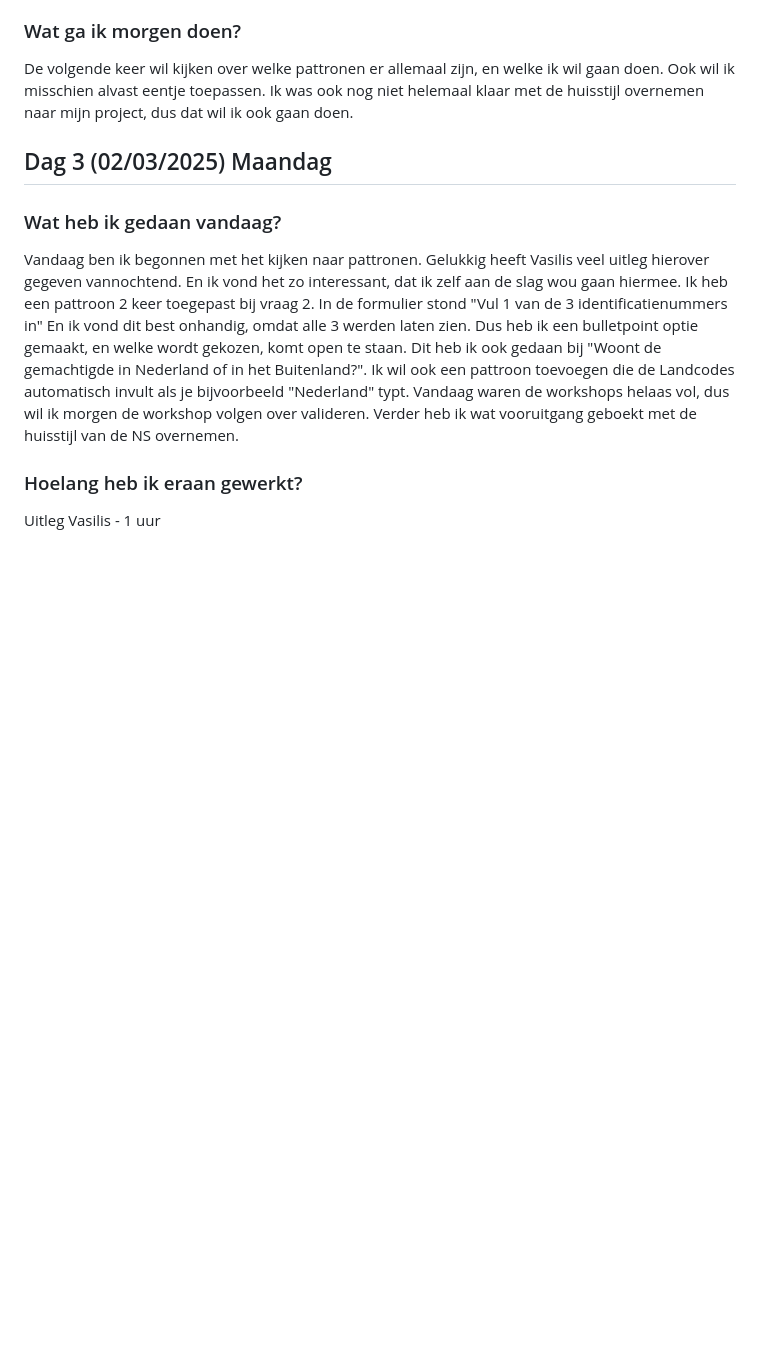
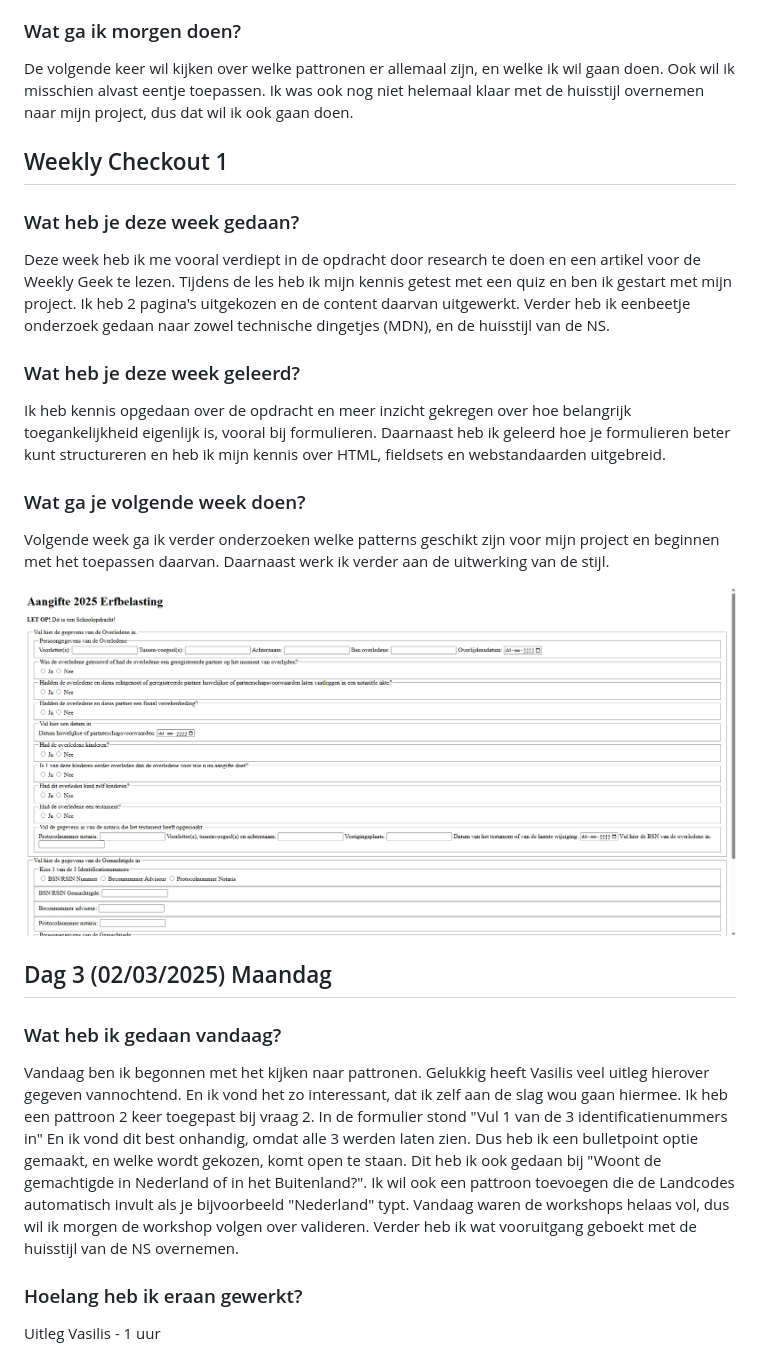
Before and after one commit to alexmilu2002/browsertech1, a Markdown page: README.md, the part around the change printed below. Rendered like a GitHub page; pictures changed too: images/Week 1 BT.png (added); blank space fills up the shorter version.

```diff
--- a/README.md
+++ b/README.md
@@ -33,6 +33,18 @@
 <h3>Wat ga ik morgen doen?</h3>
 <p>De volgende keer wil kijken over welke pattronen er allemaal zijn, en welke ik wil gaan doen. Ook wil ik misschien alvast eentje toepassen. Ik was ook nog niet helemaal klaar met de huisstijl overnemen naar mijn project, dus dat wil ik ook gaan doen.</p>
 
+<h2>Weekly Checkout 1</h2>
+<h3>Wat heb je deze week gedaan?</h3>
+<p>Deze week heb ik me vooral verdiept in de opdracht door research te doen en een artikel voor de Weekly Geek te lezen. Tijdens de les heb ik mijn kennis getest met een quiz en ben ik gestart met mijn project. Ik heb 2 pagina's uitgekozen en de content daarvan uitgewerkt. Verder heb ik eenbeetje onderzoek gedaan naar zowel technische dingetjes (MDN), en de huisstijl van de NS.</p>
+
+<h3>Wat heb je deze week geleerd?</h3>
+<p>Ik heb kennis opgedaan over de opdracht en meer inzicht gekregen over hoe belangrijk toegankelijkheid eigenlijk is, vooral bij formulieren. Daarnaast heb ik geleerd hoe je formulieren beter kunt structureren en heb ik mijn kennis over HTML, fieldsets en webstandaarden uitgebreid.</p>
+
+<h3>Wat ga je volgende week doen?</h3>
+<p>Volgende week ga ik verder onderzoeken welke patterns geschikt zijn voor mijn project en beginnen met het toepassen daarvan. Daarnaast werk ik verder aan de uitwerking van de stijl.</p>
+
+<img src="./images/Week 1 BT.png" alt="Screenshot van Voortgang Week1">
+
 <h2>Dag 3 (02/03/2025) Maandag</h2>
 
 <h3>Wat heb ik gedaan vandaag?</h3>
```
Also changed, not shown: other parts of README.md (+37 -2 lines), images/Week 2 BT1.png (added), images/Week 2 BT2.png (added), images/Week 2 BT3.png (added), images/Week 3 BT.png (added), 2 other files.
